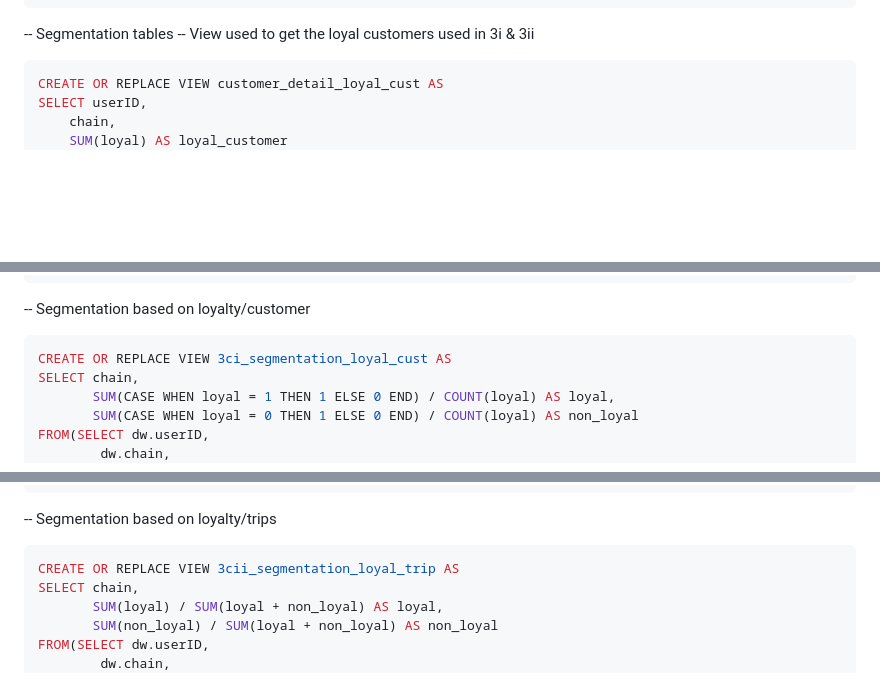
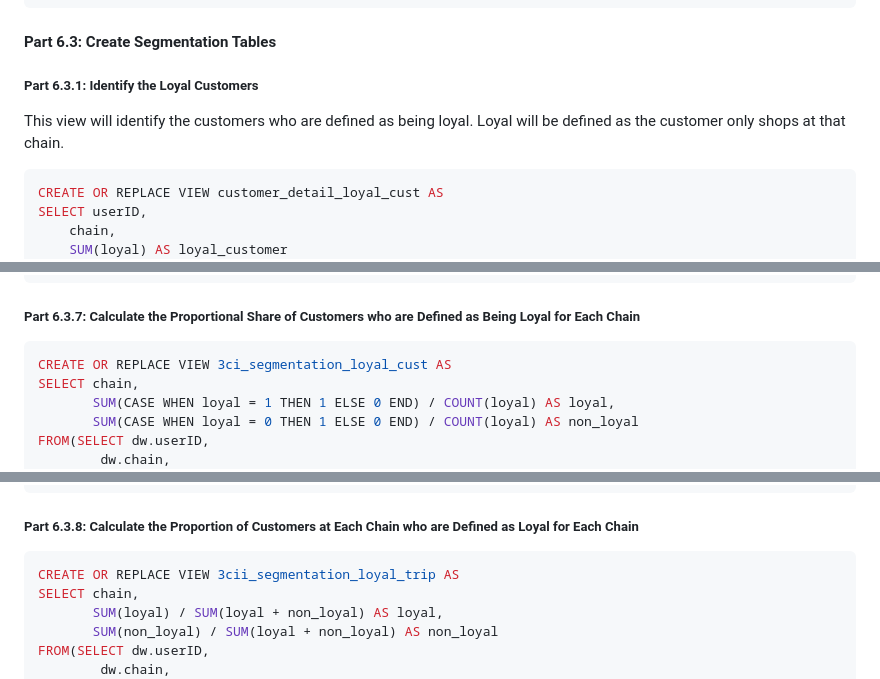
Before and after one commit to mj8295/Data_Projects, a Markdown page: docs/CrossShopping.md, 3 parts joined by grey strips. Drawn GitHub-style; blank space fills up the shorter version.

````diff
--- a/docs/CrossShopping.md
+++ b/docs/CrossShopping.md
@@ -278,8 +278,9 @@ GROUP BY chain
 ORDER BY chain;
 ```
 
--- Segmentation tables
--- View used to get the loyal customers used in 3i & 3ii
+#### Part 6.3: Create Segmentation Tables
+##### Part 6.3.1: Identify the Loyal Customers
+This view will identify the customers who are defined as being loyal.  Loyal will be defined as the customer only shops at that chain.
 ```sql
 CREATE OR REPLACE VIEW customer_detail_loyal_cust AS
 SELECT userID,
@@ -416,7 +416,7 @@ FROM(SELECT dw.userid,
 GROUP BY chain
 ORDER BY chain;
 ```
--- Segmentation based on loyalty/customer
+##### Part 6.3.7: Calculate the Proportional Share of Customers who are Defined as Being Loyal for Each Chain
 ```sql
 CREATE OR REPLACE VIEW 3ci_segmentation_loyal_cust AS
 SELECT chain,
@@ -438,7 +438,7 @@ FROM(SELECT dw.userID,
     GROUP BY chain
     ORDER BY chain;
 ```
--- Segmentation based on loyalty/trips
+##### Part 6.3.8: Calculate the Proportion of Customers at Each Chain who are Defined as Loyal for Each Chain
 ```sql
 CREATE OR REPLACE VIEW 3cii_segmentation_loyal_trip AS
 SELECT chain,
````
Also changed, not shown: other parts of docs/CrossShopping.md (+14 -15 lines).
